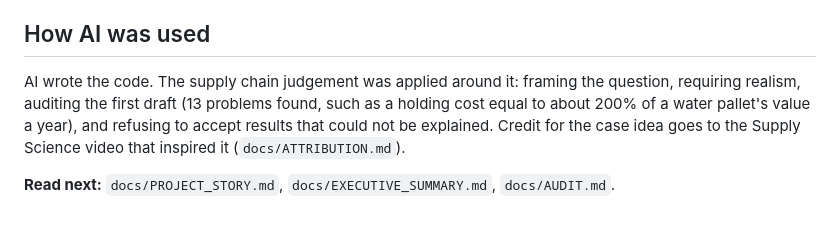
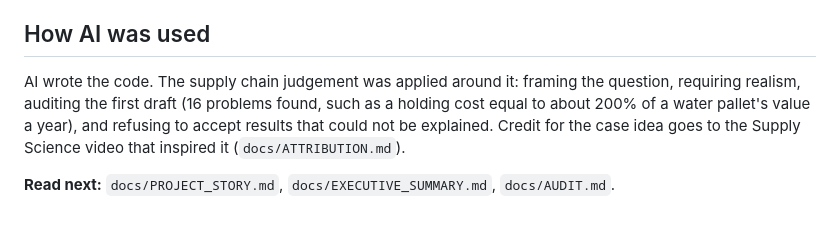
Before and after one commit to akashhalgekar/supply-chain-optimization, a Markdown page: docs/ONE_PAGE_SUMMARY.md, the part around the change. Rendered like a GitHub page.

```diff
--- a/docs/ONE_PAGE_SUMMARY.md
+++ b/docs/ONE_PAGE_SUMMARY.md
@@ -26,6 +26,6 @@
 
 ## How AI was used
 
-AI wrote the code. The supply chain judgement was applied around it: framing the question, requiring realism, auditing the first draft (13 problems found, such as a holding cost equal to about 200% of a water pallet's value a year), and refusing to accept results that could not be explained. Credit for the case idea goes to the Supply Science video that inspired it (`docs/ATTRIBUTION.md`).
+AI wrote the code. The supply chain judgement was applied around it: framing the question, requiring realism, auditing the first draft (16 problems found, such as a holding cost equal to about 200% of a water pallet's value a year), and refusing to accept results that could not be explained. Credit for the case idea goes to the Supply Science video that inspired it (`docs/ATTRIBUTION.md`).
 
 **Read next:** `docs/PROJECT_STORY.md`, `docs/EXECUTIVE_SUMMARY.md`, `docs/AUDIT.md`.
```
Also changed, not shown: README.md (+9 -0 lines), docs/architecture/supply-chain-optimization-architecture-dark.png (added), docs/architecture/supply-chain-optimization-architecture-light.png (added), 2 other files.
